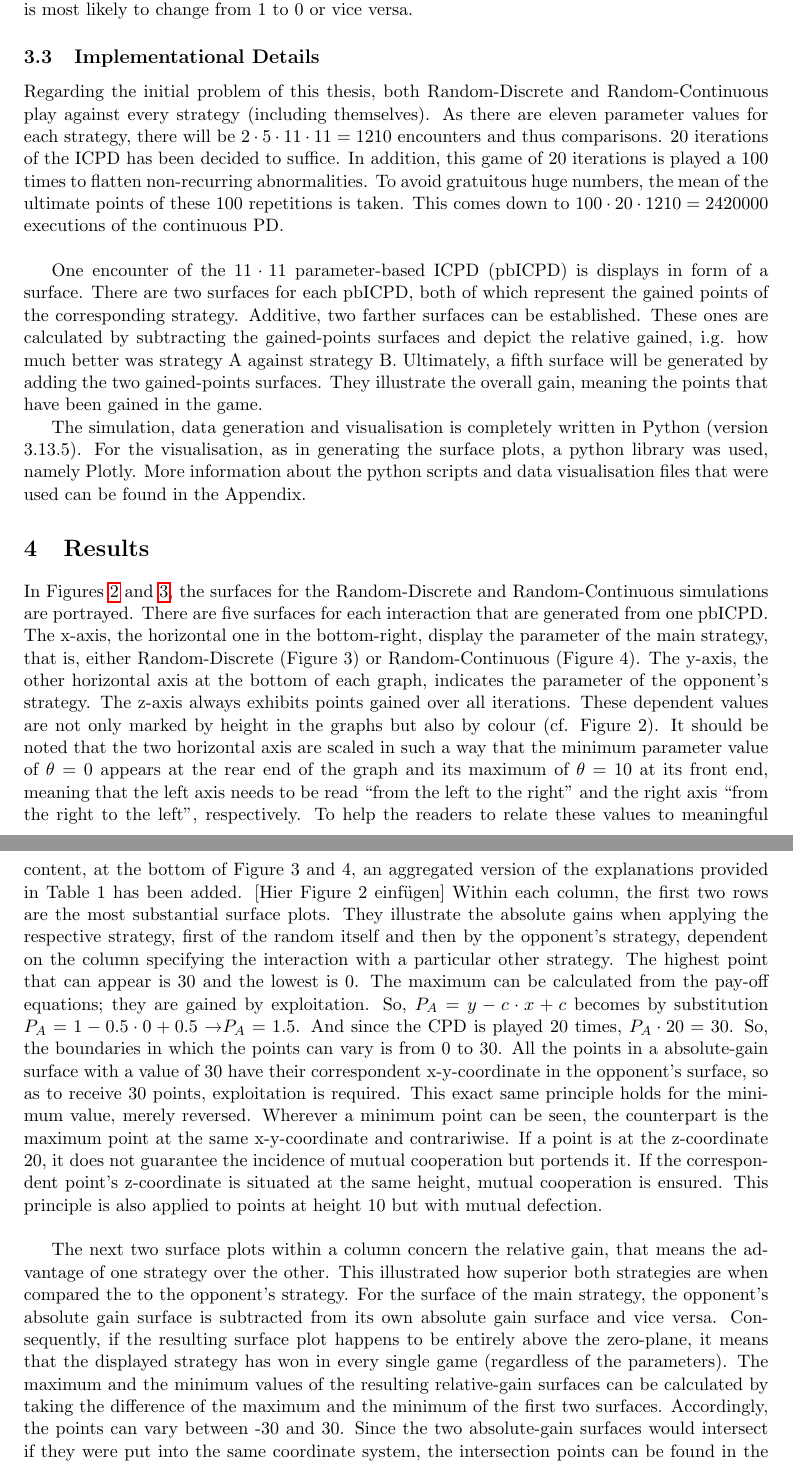
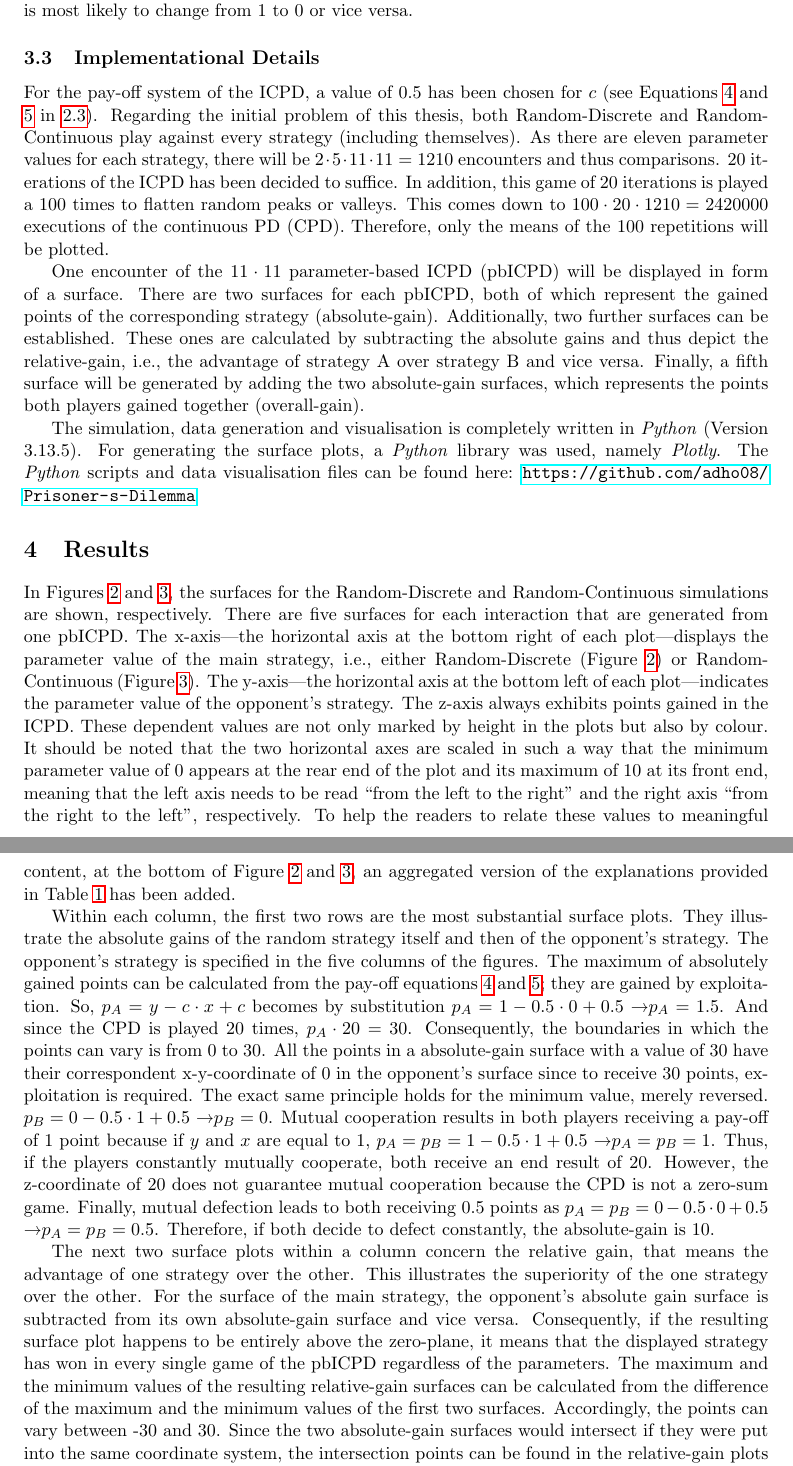
Before and after one commit to adho08/Prisoner-s-Dilemma, a LaTeX document (MA/Maturaarbeit.tex): two parts of pages 11 and 12 of 33, joined at a grey line, cut so that both start at the same text. Compiled offline with pdfLaTeX.

Commit message:
writing results 4

```diff
--- a/MA/Maturaarbeit.tex
+++ b/MA/Maturaarbeit.tex
@@ -522,24 +524,23 @@ If the parameter is equal to 10, due to the rounding of the overshot Tit-for-Tat
 
 \subsection{Implementational Details} \label{sec:implementational_details}
 
+For the pay-off system of the ICPD, a value of 0.5 has been chosen for $c$ (see Equations \ref{eq:payoff_A} and \ref{eq:payoff_B} in \ref{sec:iterated_continuous_prisoners_dilemma}).
 Regarding the initial problem of this thesis, both Random-Discrete and Random-Continuous play against every strategy (including themselves).
 As there are eleven parameter values for each strategy, there will be $2 \cdot 5 \cdot 11 \cdot 11 = 1210$ encounters and thus comparisons.
 20 iterations of the ICPD has been decided to suffice.
-In addition, this game of 20 iterations is played a 100 times to flatten non-recurring abnormalities.
-To avoid gratuitous huge numbers, the mean of the ultimate points of these 100 repetitions is taken.
-This comes down to $100 \cdot 20 \cdot 1210 = 2420000$ executions of the continuous PD.\\
-
-One encounter of the $11 \cdot 11$ parameter-based ICPD (pbICPD) is displays in form of a surface.
-There are two surfaces for each pbICPD, both of which represent the gained points of the corresponding strategy.
-Additive, two farther surfaces can be established.
-These ones are calculated by subtracting the gained-points surfaces and depict the relative gained, i.g. how much better was strategy A against strategy B.
-Ultimately, a fifth surface will be generated by adding the two gained-points surfaces.
-They illustrate the overall gain, meaning the points that have been gained in the game.
-
-
-The simulation, data generation and visualisation is completely written in Python (version 3.13.5).
-For the visualisation, as in generating the surface plots, a python library was used, namely Plotly.
-More information about the python scripts and data visualisation files that were used can be found in the Appendix.
+In addition, this game of 20 iterations is played a 100 times to flatten random peaks or valleys.
+This comes down to $100 \cdot 20 \cdot 1210 = 2420000$ executions of the continuous PD (CPD).
+Therefore, only the means of the 100 repetitions will be plotted.
+
+One encounter of the $11 \cdot 11$ parameter-based ICPD (pbICPD) will be displayed in form of a surface.
+There are two surfaces for each pbICPD, both of which represent the gained points of the corresponding strategy (absolute-gain).
+Additionally, two further surfaces can be established.
+These ones are calculated by subtracting the absolute gains and thus depict the relative-gain, i.e., the advantage of strategy A over strategy B and vice versa.
+Finally, a fifth surface will be generated by adding the two absolute-gain surfaces, which represents the points both players gained together (overall-gain).
+
+The simulation, data generation and visualisation is completely written in \textit{Python} (Version 3.13.5).
+For generating the surface plots, a \textit{Python} library was used, namely \textit{Plotly}.
+The \textit{Python} scripts and data visualisation files can be found here: \url{https://github.com/adho08/Prisoner-s-Dilemma}
 % If anyone is interested in simulating the project on their machine, they can go on my GitHub page and follow the instructions there:
 % \href{https://github.com/adho08/Prisoner-s-Dilemma}{https://github.com/adho08/Prisoner-s-Dilemma}
 
@@ -550,37 +551,37 @@ More information about the python scripts and data visualisation files that were
 	% 	Parameter-Based Strategies\\
 	% 	only PBS important for MA\\
 
-
-
 \section{Results} \label{sec:results}
 
-In Figures \ref{fig:RNDD-table} and \ref{fig:RNDC-table}, the surfaces for the Random-Discrete and Random-Continuous simulations are portrayed.
+In Figures \ref{fig:RNDD-table} and \ref{fig:RNDC-table}, the surfaces for the Random-Discrete and Random-Continuous simulations are shown, respectively.
 There are five surfaces for each interaction that are generated from one pbICPD.
-The x-axis, the horizontal one in the bottom-right, display the parameter of the main strategy, that is, either Random-Discrete (Figure 3) or Random-Continuous (Figure 4).
-The y-axis, the other horizontal axis at the bottom of each graph, indicates the parameter of the opponent’s strategy.
-The z-axis always exhibits points gained over all iterations.
-These dependent values are not only marked by height in the graphs but also by colour (cf. Figure 2).
-It should be noted that the two horizontal axis are scaled in such a way that the minimum parameter value of $\theta = 0$ appears at the rear end of the graph and its maximum of $\theta = 10$ at its front end, meaning that the left axis needs to be read “from the left to the right” and the right axis “from the right to the left”, respectively.
-To help the readers to relate these values to meaningful content, at the bottom of Figure 3 and 4, an aggregated version of the explanations provided in Table 1 has been added.
-[Hier Figure 2 einfügen]
+The x-axis---the horizontal axis at the bottom right of each plot---displays the parameter value of the main strategy, i.e., either Random-Discrete (Figure \ref{fig:RNDD-table}) or Random-Continuous (Figure \ref{fig:RNDC-table}).
+The y-axis---the horizontal axis at the bottom left of each plot---indicates the parameter value of the opponent’s strategy.
+The z-axis always exhibits points gained in the ICPD.
+These dependent values are not only marked by height in the plots but also by colour.
+It should be noted that the two horizontal axes are scaled in such a way that the minimum parameter value of 0 appears at the rear end of the plot and its maximum of 10 at its front end, meaning that the left axis needs to be read “from the left to the right” and the right axis “from the right to the left”, respectively.
+To help the readers to relate these values to meaningful content, at the bottom of Figure \ref{fig:RNDD-table} and \ref{fig:RNDC-table}, an aggregated version of the explanations provided in Table \ref{table:strategies_overview} has been added.
+
 Within each column, the first two rows are the most substantial surface plots.
-They illustrate the absolute gains when applying the respective strategy, first of the random itself and then by the opponent’s strategy, dependent on the column specifying the interaction with a particular other strategy.
-The highest point that can appear is 30 and the lowest is 0.
-The maximum can be calculated from the pay-off equations; they are gained by exploitation.
-So, $P_A = y - c \cdot x + c$ becomes by substitution $P_A = 1 - 0.5 \cdot 0 + 0.5$ \textrightarrow $P_A = 1.5$.
-And since the CPD is played 20 times, $P_A \cdot 20 = 30$.
-So, the boundaries in which the points can vary is from 0 to 30.
-All the points in a absolute-gain surface with a value of 30 have their correspondent x-y-coordinate in the opponent’s surface, so as to receive 30 points, exploitation is required.
-This exact same principle holds for the minimum value, merely reversed.
-Wherever a minimum point can be seen, the counterpart is the maximum point at the same x-y-coordinate and contrariwise.
-If a point is at the z-coordinate 20, it does not guarantee the incidence of mutual cooperation but portends it.
-If the correspondent point's z-coordinate is situated at the same height, mutual cooperation is ensured.
-This principle is also applied to points at height 10 but with mutual defection.\\
+They illustrate the absolute gains of the random strategy itself and then of the opponent’s strategy.
+The opponent's strategy is specified in the five columns of the figures.
+The maximum of absolutely gained points can be calculated from the pay-off equations \ref{eq:payoff_A} and \ref{eq:payoff_B}; they are gained by exploitation.
+So, $p_A = y - c \cdot x + c$ becomes by substitution $p_A = 1 - 0.5 \cdot 0 + 0.5$ \textrightarrow $p_A = 1.5$.
+And since the CPD is played 20 times, $p_A \cdot 20 = 30$.
+Consequently, the boundaries in which the points can vary is from 0 to 30.
+All the points in a absolute-gain surface with a value of 30 have their correspondent x-y-coordinate of 0 in the opponent’s surface since to receive 30 points, exploitation is required.
+The exact same principle holds for the minimum value, merely reversed.
+$p_B = 0 - 0.5 \cdot 1 + 0.5$ \textrightarrow $p_B = 0$.
+Mutual cooperation results in both players receiving a pay-off of 1 point because if $y$ and $x$ are equal to 1, $p_A = p_B = 1 - 0.5 \cdot 1 + 0.5$ \textrightarrow $p_A = p_B = 1$.
+Thus, if the players constantly mutually cooperate, both receive an end result of 20.
+However, the z-coordinate of 20 does not guarantee mutual cooperation because the CPD is not a zero-sum game.
+Finally, mutual defection leads to both receiving 0.5 points as $p_A = p_B = 0 - 0.5 \cdot 0 + 0.5$ \textrightarrow $p_A = p_B = 0.5$.
+Therefore, if both decide to defect constantly, the absolute-gain is 10.
 
 The next two surface plots within a column concern the relative gain, that means the advantage of one strategy over the other.
-This illustrated how superior both strategies are when compared the to the opponent’s strategy.
-For the surface of the main strategy, the opponent’s absolute gain surface is subtracted from its own absolute gain surface and vice versa.
-Consequently, if the resulting surface plot happens to be entirely above the zero-plane, it means that the displayed strategy has won in every single game (regardless of the parameters).
-The maximum and the minimum values of the resulting relative-gain surfaces can be calculated by taking the difference of the maximum and the minimum of the first two surfaces.
+This illustrates the superiority of the one strategy over the other.
+For the surface of the main strategy, the opponent’s absolute gain surface is subtracted from its own absolute-gain surface and vice versa.
+Consequently, if the resulting surface plot happens to be entirely above the zero-plane, it means that the displayed strategy has won in every single game of the pbICPD regardless of the parameters.
+The maximum and the minimum values of the resulting relative-gain surfaces can be calculated from the difference of the maximum and the minimum values of the first two surfaces.
 Accordingly, the points can vary between -30 and 30.
 Since the two absolute-gain surfaces would intersect if they were put into the same coordinate system, the intersection points can be found in the relative-gain plots where the surfaces intersect with the zero-plane because the difference of two same number is always equal to zero.
```
Also changed, not shown: MA/Maturaarbeit.tex (51 more changed lines), 5 other files.
